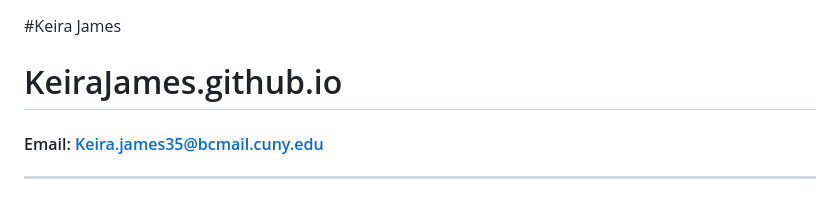
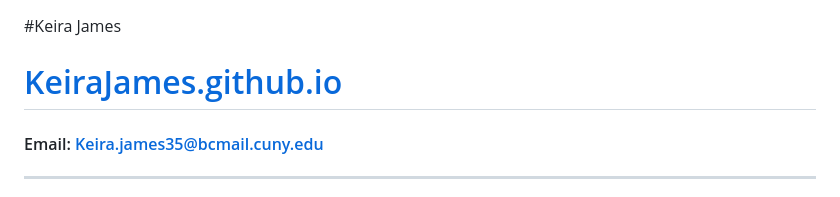
Before and after one commit to KeiraJames/B360-T12TechJV.github.io, a Markdown page: README.md, the part around the change. GitHub-like rendering.

```diff
--- a/README.md
+++ b/README.md
@@ -1,7 +1,7 @@
 
 
 #Keira James
-# KeiraJames.github.io
+# [KeiraJames.github.io](https://keirajames.github.io)
 #### Email: Keira.james35@bcmail.cuny.edu
 ---
 
```
